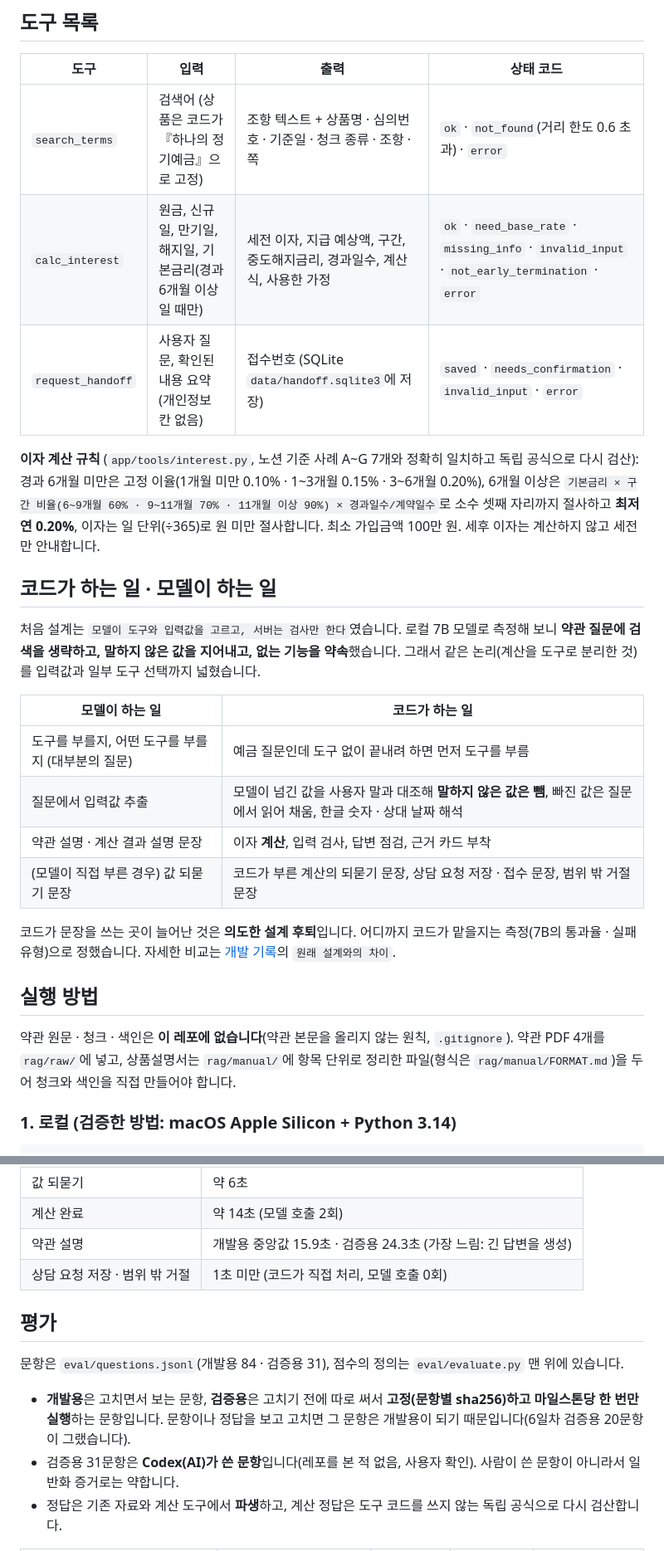
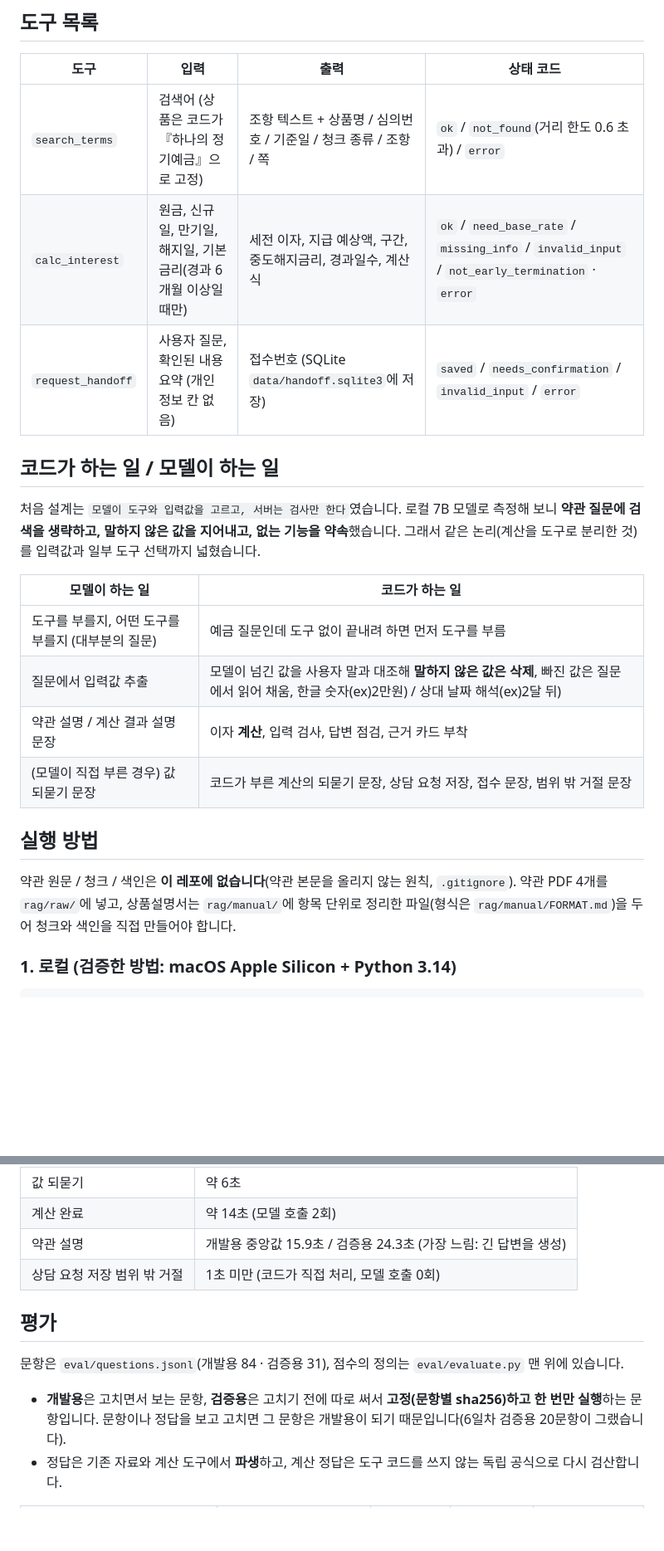
Before and after one commit to ohjuhun1119/banking-agent, a Markdown page: README.md, 2 parts joined by grey strips. Shown at 83% size. Rendered like a GitHub page; blank space fills up the shorter version.

Commit message:
README 수정

```diff
--- a/README.md
+++ b/README.md
@@ -69,28 +66,26 @@ flowchart TD
 
 | 도구 | 입력 | 출력 | 상태 코드 |
 | --- | --- | --- | --- |
-| `search_terms` | 검색어 (상품은 코드가 『하나의 정기예금』으로 고정) | 조항 텍스트 + 상품명 · 심의번호 · 기준일 · 청크 종류 · 조항 · 쪽 | `ok` · `not_found`(거리 한도 0.6 초과) · `error` |
-| `calc_interest` | 원금, 신규일, 만기일, 해지일, 기본금리(경과 6개월 이상일 때만) | 세전 이자, 지급 예상액, 구간, 중도해지금리, 경과일수, 계산식, 사용한 가정 | `ok` · `need_base_rate` · `missing_info` · `invalid_input` · `not_early_termination` · `error` |
-| `request_handoff` | 사용자 질문, 확인된 내용 요약 (개인정보 칸 없음) | 접수번호 (SQLite `data/handoff.sqlite3`에 저장) | `saved` · `needs_confirmation` · `invalid_input` · `error` |
+| `search_terms` | 검색어 (상품은 코드가 『하나의 정기예금』으로 고정) | 조항 텍스트 + 상품명 / 심의번호 / 기준일 / 청크 종류 / 조항 / 쪽 | `ok` / `not_found`(거리 한도 0.6 초과) / `error` |
+| `calc_interest` | 원금, 신규일, 만기일, 해지일, 기본금리(경과 6개월 이상일 때만) | 세전 이자, 지급 예상액, 구간, 중도해지금리, 경과일수, 계산식 | `ok` / `need_base_rate` / `missing_info` / `invalid_input` / `not_early_termination` · `error` |
+| `request_handoff` | 사용자 질문, 확인된 내용 요약 (개인정보 칸 없음) | 접수번호 (SQLite `data/handoff.sqlite3`에 저장) | `saved` / `needs_confirmation` / `invalid_input` / `error` |
 
-**이자 계산 규칙** (`app/tools/interest.py`, 노션 기준 사례 A~G 7개와 정확히 일치하고 독립 공식으로 다시 검산): 경과 6개월 미만은 고정 이율(1개월 미만 0.10% · 1~3개월 0.15% · 3~6개월 0.20%), 6개월 이상은 `기본금리 × 구간 비율(6~9개월 60% · 9~11개월 70% · 11개월 이상 90%) × 경과일수/계약일수`로 소수 셋째 자리까지 절사하고 **최저 연 0.20%**, 이자는 일 단위(÷365)로 원 미만 절사합니다. 최소 가입금액 100만 원. 세후 이자는 계산하지 않고 세전만 안내합니다.
 
-## 코드가 하는 일 · 모델이 하는 일
+## 코드가 하는 일 / 모델이 하는 일
 
 처음 설계는 `모델이 도구와 입력값을 고르고, 서버는 검사만 한다`였습니다. 로컬 7B 모델로 측정해 보니 **약관 질문에 검색을 생략하고, 말하지 않은 값을 지어내고, 없는 기능을 약속**했습니다. 그래서 같은 논리(계산을 도구로 분리한 것)를 입력값과 일부 도구 선택까지 넓혔습니다.
 
 | 모델이 하는 일 | 코드가 하는 일 |
 | --- | --- |
 | 도구를 부를지, 어떤 도구를 부를지 (대부분의 질문) | 예금 질문인데 도구 없이 끝내려 하면 먼저 도구를 부름 |
-| 질문에서 입력값 추출 | 모델이 넘긴 값을 사용자 말과 대조해 **말하지 않은 값은 뺌**, 빠진 값은 질문에서 읽어 채움, 한글 숫자 · 상대 날짜 해석 |
-| 약관 설명 · 계산 결과 설명 문장 | 이자 **계산**, 입력 검사, 답변 점검, 근거 카드 부착 |
-| (모델이 직접 부른 경우) 값 되묻기 문장 | 코드가 부른 계산의 되묻기 문장, 상담 요청 저장 · 접수 문장, 범위 밖 거절 문장 |
+| 질문에서 입력값 추출 | 모델이 넘긴 값을 사용자 말과 대조해 **말하지 않은 값은 삭제**, 빠진 값은 질문에서 읽어 채움, 한글 숫자(ex)2만원) / 상대 날짜 해석(ex)2달 뒤) |
+| 약관 설명 / 계산 결과 설명 문장 | 이자 **계산**, 입력 검사, 답변 점검, 근거 카드 부착 |
+| (모델이 직접 부른 경우) 값 되묻기 문장 | 코드가 부른 계산의 되묻기 문장, 상담 요청 저장, 접수 문장, 범위 밖 거절 문장 |
 
-코드가 문장을 쓰는 곳이 늘어난 것은 **의도한 설계 후퇴**입니다. 어디까지 코드가 맡을지는 측정(7B의 통과율 · 실패 유형)으로 정했습니다. 자세한 비교는 [개발 기록](docs/DEVLOG.md)의 `원래 설계와의 차이`.
 
 ## 실행 방법
 
-약관 원문 · 청크 · 색인은 **이 레포에 없습니다**(약관 본문을 올리지 않는 원칙, `.gitignore`). 약관 PDF 4개를 `rag/raw/`에 넣고, 상품설명서는 `rag/manual/`에 항목 단위로 정리한 파일(형식은 `rag/manual/FORMAT.md`)을 두어 청크와 색인을 직접 만들어야 합니다.
+약관 원문 / 청크 / 색인은 **이 레포에 없습니다**(약관 본문을 올리지 않는 원칙, `.gitignore`). 약관 PDF 4개를 `rag/raw/`에 넣고, 상품설명서는 `rag/manual/`에 항목 단위로 정리한 파일(형식은 `rag/manual/FORMAT.md`)을 두어 청크와 색인을 직접 만들어야 합니다.
 
 ### 1. 로컬 (검증한 방법: macOS Apple Silicon + Python 3.14)
 
@@ -175,15 +170,14 @@ python eval/heldout_tools.py status                                  # 검증용
 | 전체 (검증용 31) | 중앙값 10.1초, 90번째 백분위 28.9초 |
 | 값 되묻기 | 약 6초 |
 | 계산 완료 | 약 14초 (모델 호출 2회) |
-| 약관 설명 | 개발용 중앙값 15.9초 · 검증용 24.3초 (가장 느림: 긴 답변을 생성) |
-| 상담 요청 저장 · 범위 밖 거절 | 1초 미만 (코드가 직접 처리, 모델 호출 0회) |
+| 약관 설명 | 개발용 중앙값 15.9초 / 검증용 24.3초 (가장 느림: 긴 답변을 생성) |
+| 상담 요청 저장  범위 밖 거절 | 1초 미만 (코드가 직접 처리, 모델 호출 0회) |
 
 ## 평가
 
 문항은 `eval/questions.jsonl`(개발용 84 · 검증용 31), 점수의 정의는 `eval/evaluate.py` 맨 위에 있습니다.
 
-- **개발용**은 고치면서 보는 문항, **검증용**은 고치기 전에 따로 써서 **고정(문항별 sha256)하고 마일스톤당 한 번만 실행**하는 문항입니다. 문항이나 정답을 보고 고치면 그 문항은 개발용이 되기 때문입니다(6일차 검증용 20문항이 그랬습니다).
-- 검증용 31문항은 **Codex(AI)가 쓴 문항**입니다(레포를 본 적 없음, 사용자 확인). 사람이 쓴 문항이 아니라서 일반화 증거로는 약합니다.
+- **개발용**은 고치면서 보는 문항, **검증용**은 고치기 전에 따로 써서 **고정(문항별 sha256)하고  한 번만 실행**하는 문항입니다. 문항이나 정답을 보고 고치면 그 문항은 개발용이 되기 때문입니다(6일차 검증용 20문항이 그랬습니다).
 - 정답은 기존 자료와 계산 도구에서 **파생**하고, 계산 정답은 도구 코드를 쓰지 않는 독립 공식으로 다시 검산합니다.
 
 | | 기대한 행동 | 깨끗한 답변 | 도구(모델만) | 근거 없는 답변 표시 |
```
Also changed, not shown: other parts of README.md (+25 -35 lines).
